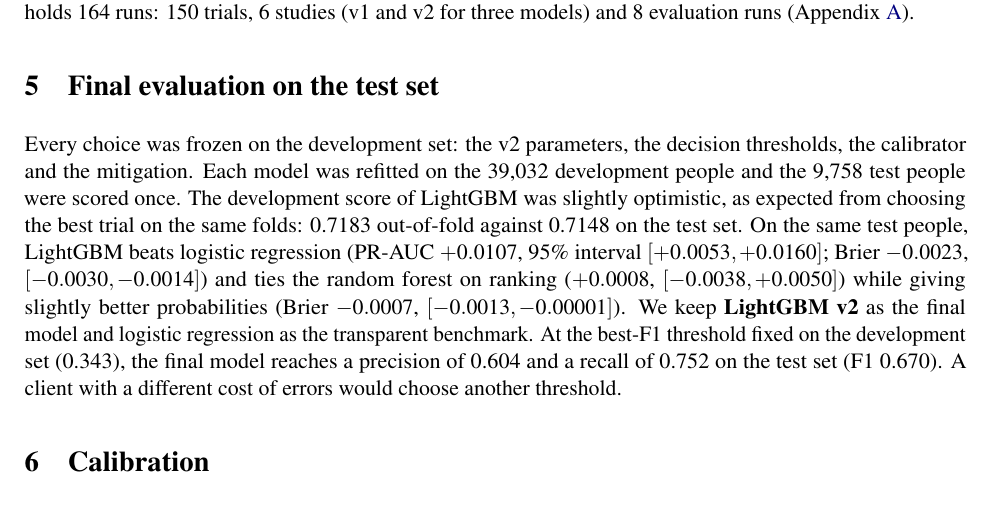
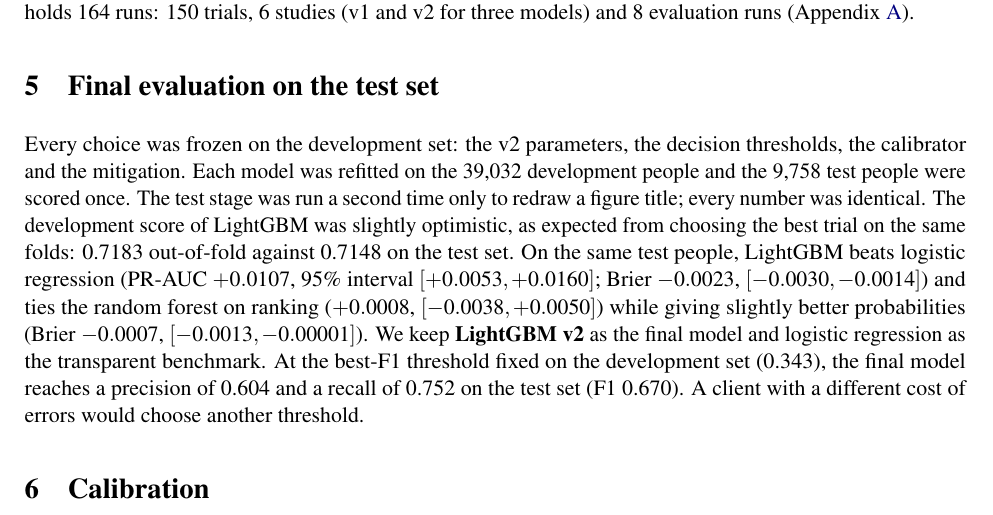
Before and after one commit to mrahali-cell/Supervised-Learning-Model-Engineering, a LaTeX paper (report/report.tex): part of page 5 of 12, cut so that both start at the same text. Compiled offline with pdfLaTeX.

Commit message:
Final fixes: README, test-set note in report, notebook 03 outputs

```diff
--- a/report/report.tex
+++ b/report/report.tex
@@ -155,7 +155,7 @@
 \section{Final evaluation on the test set}
 \label{sec:test}
 
-Every choice was frozen on the development set: the v2 parameters, the decision thresholds, the calibrator and the mitigation. Each model was refitted on the 39{,}032 development people and the 9{,}758 test people were scored once. The development score of LightGBM was slightly optimistic, as expected from choosing the best trial on the same folds: 0.7183 out-of-fold against 0.7148 on the test set. On the same test people, LightGBM beats logistic regression (PR-AUC $+0.0107$, 95\% interval $[+0.0053, +0.0160]$; Brier $-0.0023$, $[-0.0030, -0.0014]$) and ties the random forest on ranking ($+0.0008$, $[-0.0038, +0.0050]$) while giving slightly better probabilities (Brier $-0.0007$, $[-0.0013, -0.00001]$). We keep \textbf{LightGBM v2} as the final model and logistic regression as the transparent benchmark. At the best-F1 threshold fixed on the development set (0.343), the final model reaches a precision of 0.604 and a recall of 0.752 on the test set (F1 0.670). A client with a different cost of errors would choose another threshold.
+Every choice was frozen on the development set: the v2 parameters, the decision thresholds, the calibrator and the mitigation. Each model was refitted on the 39{,}032 development people and the 9{,}758 test people were scored once. The test stage was run a second time only to redraw a figure title; every number was identical. The development score of LightGBM was slightly optimistic, as expected from choosing the best trial on the same folds: 0.7183 out-of-fold against 0.7148 on the test set. On the same test people, LightGBM beats logistic regression (PR-AUC $+0.0107$, 95\% interval $[+0.0053, +0.0160]$; Brier $-0.0023$, $[-0.0030, -0.0014]$) and ties the random forest on ranking ($+0.0008$, $[-0.0038, +0.0050]$) while giving slightly better probabilities (Brier $-0.0007$, $[-0.0013, -0.00001]$). We keep \textbf{LightGBM v2} as the final model and logistic regression as the transparent benchmark. At the best-F1 threshold fixed on the development set (0.343), the final model reaches a precision of 0.604 and a recall of 0.752 on the test set (F1 0.670). A client with a different cost of errors would choose another threshold.
 
 % ---------------------------------------------------------------
 \section{Calibration}
```
Also changed, not shown: README.md, report/report.pdf, 1 other file.
